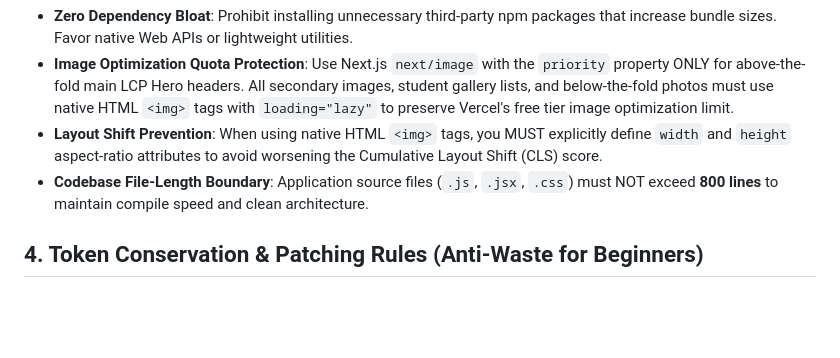
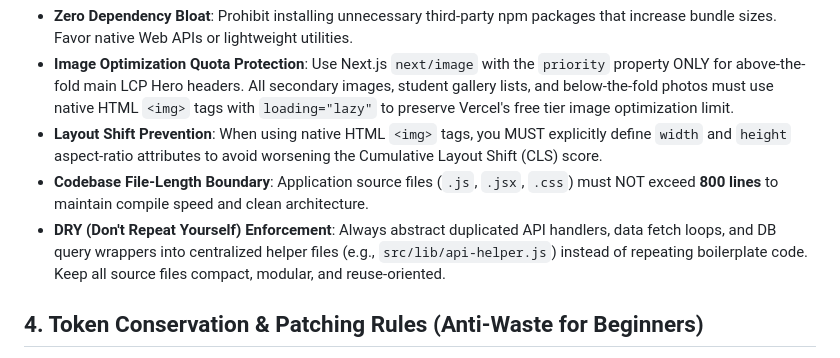
Before and after one commit to umamit/sdbobong, a Markdown page: .agents/AGENTS.md, the part around the change. GitHub-like rendering; blank space fills up the shorter version.

Commit message:
docs: add DRY principle rule to AGENTS.md instructions

```diff
--- a/.agents/AGENTS.md
+++ b/.agents/AGENTS.md
@@ -29,6 +29,7 @@ You are an expert fullstack Next.js AI engineer operating within Antigravity IDE
 * **Image Optimization Quota Protection**: Use Next.js `next/image` with the `priority` property ONLY for above-the-fold main LCP Hero headers. All secondary images, student gallery lists, and below-the-fold photos must use native HTML `<img>` tags with `loading="lazy"` to preserve Vercel's free tier image optimization limit.
 * **Layout Shift Prevention**: When using native HTML `<img>` tags, you MUST explicitly define `width` and `height` aspect-ratio attributes to avoid worsening the Cumulative Layout Shift (CLS) score.
 * **Codebase File-Length Boundary**: Application source files (`.js`, `.jsx`, `.css`) must NOT exceed **800 lines** to maintain compile speed and clean architecture.
+* **DRY (Don't Repeat Yourself) Enforcement**: Always abstract duplicated API handlers, data fetch loops, and DB query wrappers into centralized helper files (e.g., `src/lib/api-helper.js`) instead of repeating boilerplate code. Keep all source files compact, modular, and reuse-oriented.
 
 ## 4. Token Conservation & Patching Rules (Anti-Waste for Beginners)
 * **Strict Minimal Outputs**: Never rewrite unchanged UI, layout, or JSX wrapper code. If modifying a function (e.g., `handleSubmit`), output ONLY that specific function or block. Use concise code comments like `// ... existing UI code remains unchanged ...` to prevent token cutoff.
```
